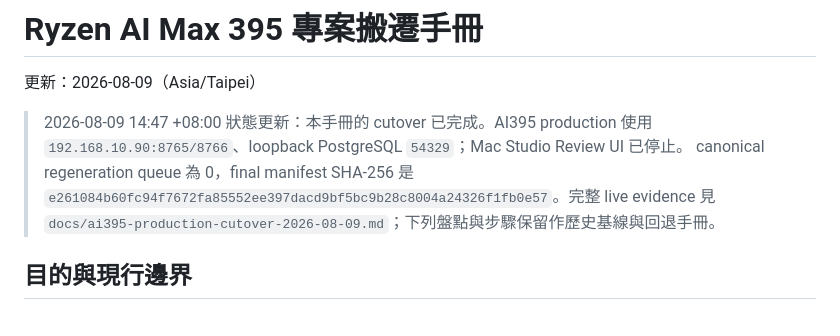
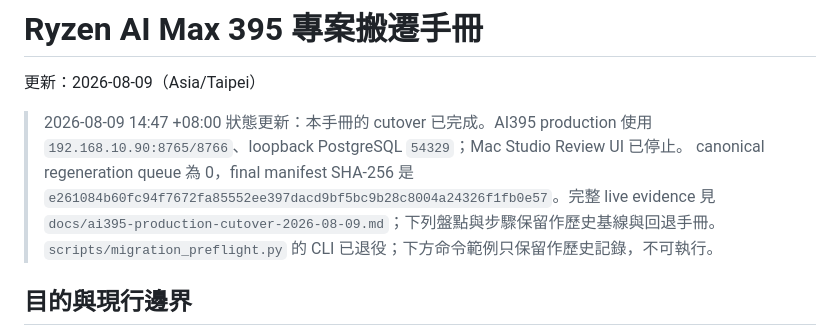
Before and after one commit to Ting-Ruei/tw-national-exam-catalog, a Markdown page: docs/ryzen-ai-max-395-migration-runbook.md, the part around the change. GitHub-like rendering.

Commit message:
docs: mark retired migration preflight examples

```diff
--- a/docs/ryzen-ai-max-395-migration-runbook.md
+++ b/docs/ryzen-ai-max-395-migration-runbook.md
@@ -7,6 +7,7 @@
 > canonical regeneration queue 為 0，final manifest SHA-256 是
 > `e261084b60fc94f7672fa85552ee397dacd9bf5bc9b28c8004a24326f1fb0e57`。完整 live evidence
 > 見 `docs/ai395-production-cutover-2026-08-09.md`；下列盤點與步驟保留作歷史基線與回退手冊。
+> `scripts/migration_preflight.py` 的 CLI 已退役；下方命令範例只保留作歷史記錄，不可執行。
 
 ## 目的與現行邊界
 
```
